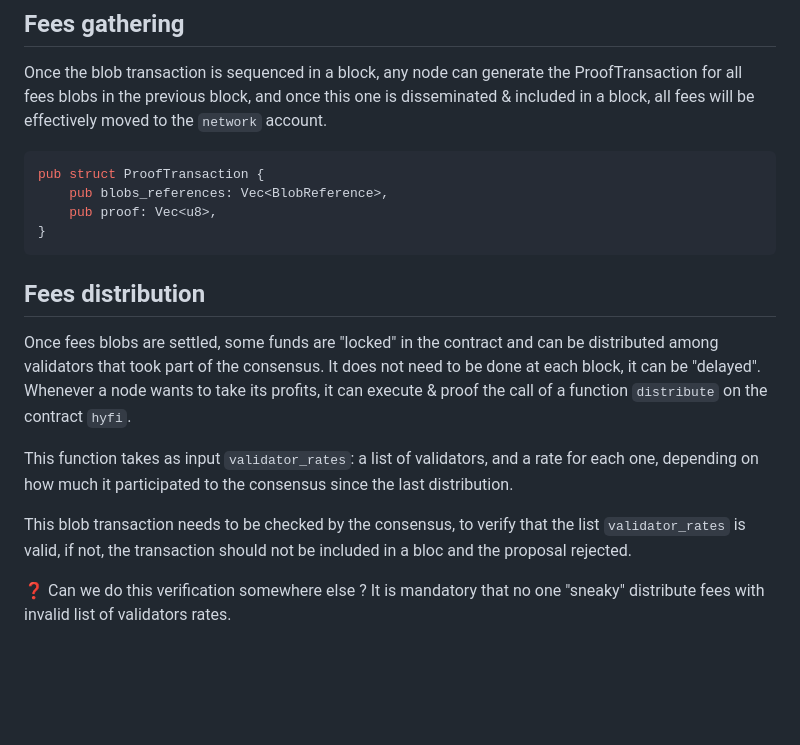
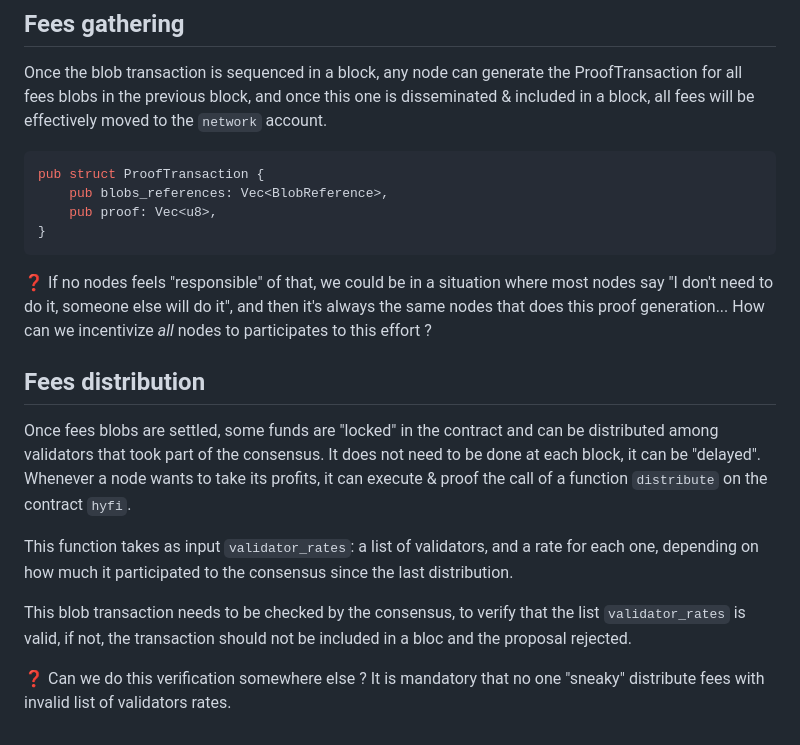
Before and after one commit to Hyle-org/hyle, a Markdown page: hype/fees.md, the part around the change printed below. GitHub-like rendering; blank space fills up the shorter version.

````diff
--- a/hype/fees.md
+++ b/hype/fees.md
@@ -55,6 +91,8 @@ pub struct ProofTransaction {
     pub proof: Vec<u8>,
 }
 ```
+❓ If no nodes feels "responsible" of that, we could be in a situation where most nodes say "I don't need to do it, someone else will do it", and then it's always the same nodes
+that does this proof generation... How can we incentivize _all_ nodes to participates to this effort ?
 
 ## Fees distribution
 
@@ -65,4 +103,4 @@ This function takes as input `validator_rates`: a list of validators, and a rate
 
 This blob transaction needs to be checked by the consensus, to verify that the list `validator_rates` is valid, if not, the transaction should not be included in a bloc and the proposal rejected.
 
-:question: Can we do this verification somewhere else ? It is mandatory that no one "sneaky" distribute fees with invalid list of validators rates.
+❓ Can we do this verification somewhere else ? It is mandatory that no one "sneaky" distribute fees with invalid list of validators rates.
````
Also changed, not shown: other parts of hype/fees.md (+48 -12 lines).
